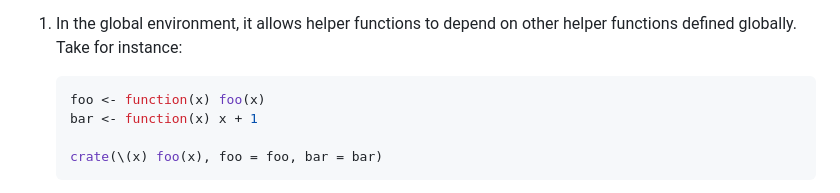
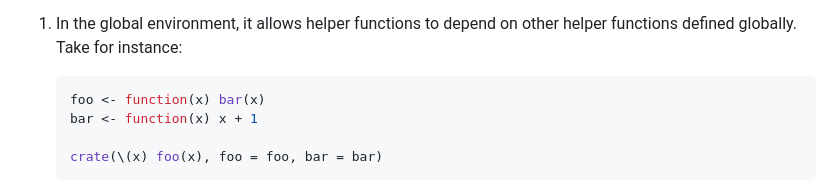
Before and after one commit to r-lib/carrier, a Markdown page: NEWS.md, the part around the change. Rendered like a GitHub page.

Commit message:
Fix typo in NEWS

````diff
--- a/NEWS.md
+++ b/NEWS.md
@@ -19,7 +19,7 @@ thought were worth it:
    helper functions defined globally. Take for instance:
 
    ```r
-   foo <- function(x) foo(x)
+   foo <- function(x) bar(x)
    bar <- function(x) x + 1
 
    crate(\(x) foo(x), foo = foo, bar = bar)
````
